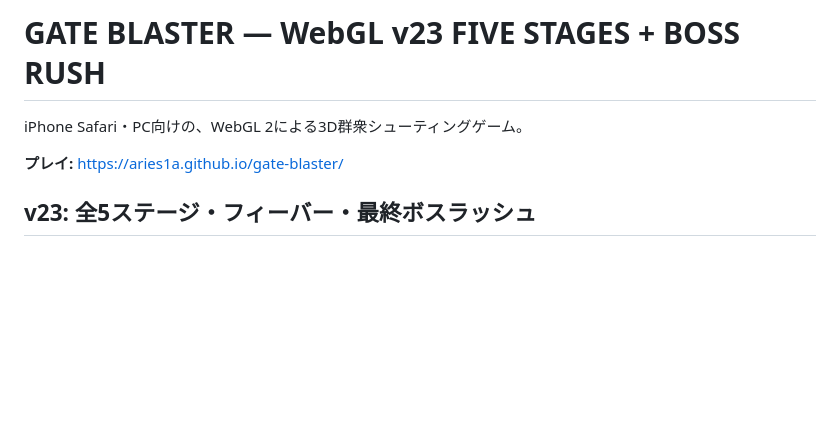
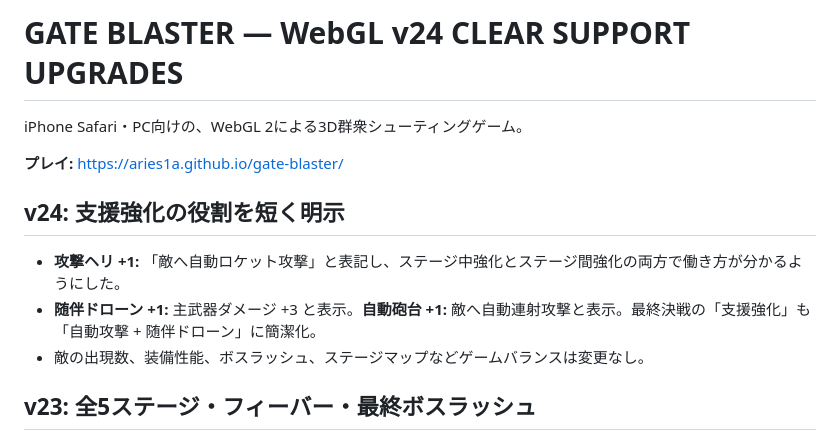
Before and after one commit to Aries1A/gate-blaster, a Markdown page: README.md, the part around the change. Drawn GitHub-style; blank space fills up the shorter version.

Commit message:
Document v24 role descriptions for attack helicopter, escort drone and auto turret

```diff
--- a/README.md
+++ b/README.md
@@ -1,8 +1,14 @@
-# GATE BLASTER — WebGL v23 FIVE STAGES + BOSS RUSH
+# GATE BLASTER — WebGL v24 CLEAR SUPPORT UPGRADES
 
 iPhone Safari・PC向けの、WebGL 2による3D群衆シューティングゲーム。
 
 **プレイ:** https://aries1a.github.io/gate-blaster/
+
+## v24: 支援強化の役割を短く明示
+
+- **攻撃ヘリ +1:** 「敵へ自動ロケット攻撃」と表記し、ステージ中強化とステージ間強化の両方で働き方が分かるようにした。
+- **随伴ドローン +1:** 主武器ダメージ +3 と表示。**自動砲台 +1:** 敵へ自動連射攻撃と表示。最終決戦の「支援強化」も「自動攻撃 + 随伴ドローン」に簡潔化。
+- 敵の出現数、装備性能、ボスラッシュ、ステージマップなどゲームバランスは変更なし。
 
 ## v23: 全5ステージ・フィーバー・最終ボスラッシュ
 
```
